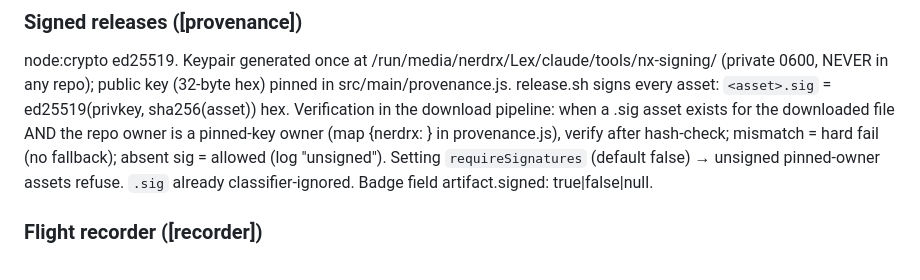
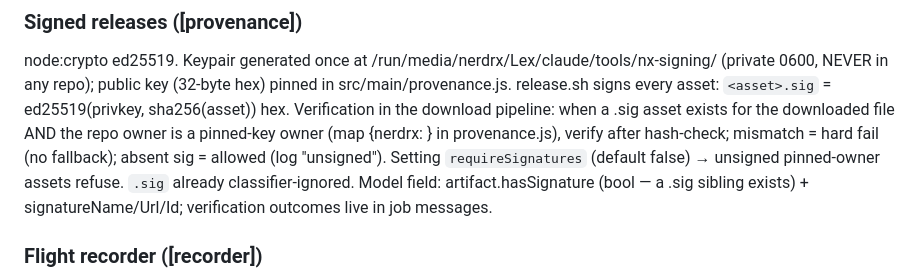
Before and after one commit to nerdrx/nx-hub, a Markdown page: SPEC.md, the part around the change. GitHub-like rendering.

Commit message:
SPEC: reconcile signing model field to hasSignature (as implemented)

```diff
--- a/SPEC.md
+++ b/SPEC.md
@@ -472,7 +472,7 @@ downloaded file AND the repo owner is a pinned-key owner (map {nerdrx: <pub>}
 in provenance.js), verify after hash-check; mismatch = hard fail (no
 fallback); absent sig = allowed (log "unsigned"). Setting
 `requireSignatures` (default false) → unsigned pinned-owner assets refuse.
-`.sig` already classifier-ignored. Badge field artifact.signed: true|false|null.
+`.sig` already classifier-ignored. Model field: artifact.hasSignature (bool — a .sig sibling exists) + signatureName/Url/Id; verification outcomes live in job messages.
 
 ### Flight recorder ([recorder])
 src/main/recorder.js: init({emit-tap}) — the ipc emit fan-out calls
```
